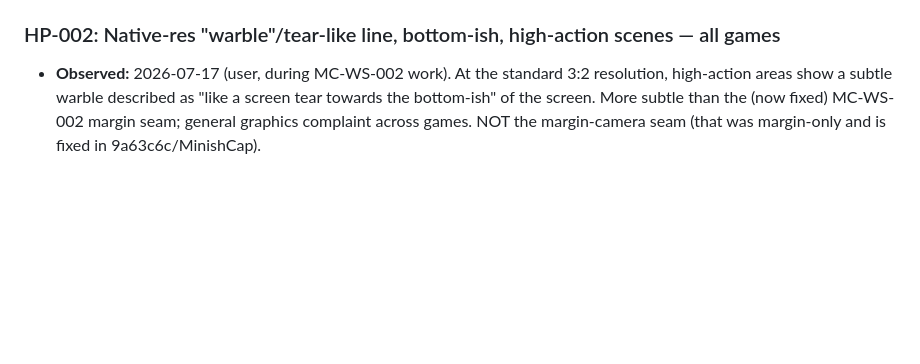
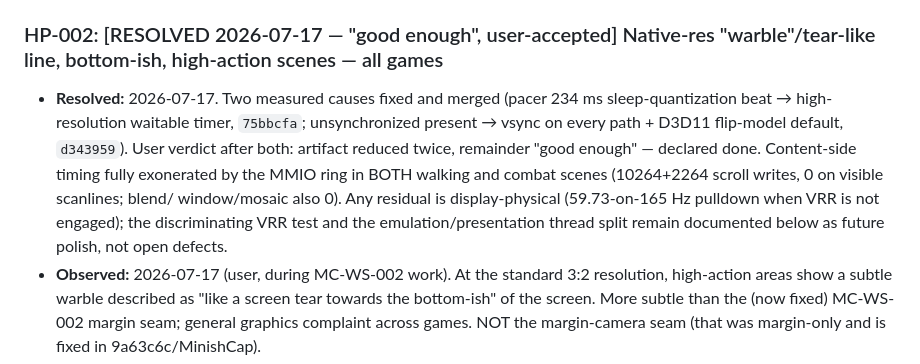
Before and after one commit to mstan/gbarecomp, a Markdown page: ISSUES.md, the part around the change. Drawn GitHub-style; blank space fills up the shorter version.

Commit message:
docs: close HP-002 (user-accepted); residuals documented as future polish
Co-Authored-By: Claude Fable 5 <noreply@anthropic.com>

```diff
--- a/ISSUES.md
+++ b/ISSUES.md
@@ -35,7 +35,18 @@ reproduced, and we chose not to fix immediately. Not a TODO list.
   Phase 2.7 re-pass via recompiled execution. See `docs/ROADMAP.md`
   Phase 2.8.A–E.
 
-### HP-002: Native-res "warble"/tear-like line, bottom-ish, high-action scenes — all games
+### HP-002: [RESOLVED 2026-07-17 — "good enough", user-accepted] Native-res "warble"/tear-like line, bottom-ish, high-action scenes — all games
+- **Resolved:** 2026-07-17. Two measured causes fixed and merged (pacer
+  234 ms sleep-quantization beat → high-resolution waitable timer,
+  `75bbcfa`; unsynchronized present → vsync on every path + D3D11
+  flip-model default, `d343959`). User verdict after both: artifact
+  reduced twice, remainder "good enough" — declared done. Content-side
+  timing fully exonerated by the MMIO ring in BOTH walking and combat
+  scenes (10264+2264 scroll writes, 0 on visible scanlines; blend/
+  window/mosaic also 0). Any residual is display-physical
+  (59.73-on-165 Hz pulldown when VRR is not engaged); the
+  discriminating VRR test and the emulation/presentation thread split
+  remain documented below as future polish, not open defects.
 - **Observed:** 2026-07-17 (user, during MC-WS-002 work). At the
   standard 3:2 resolution, high-action areas show a subtle warble
   described as "like a screen tear towards the bottom-ish" of the
```
